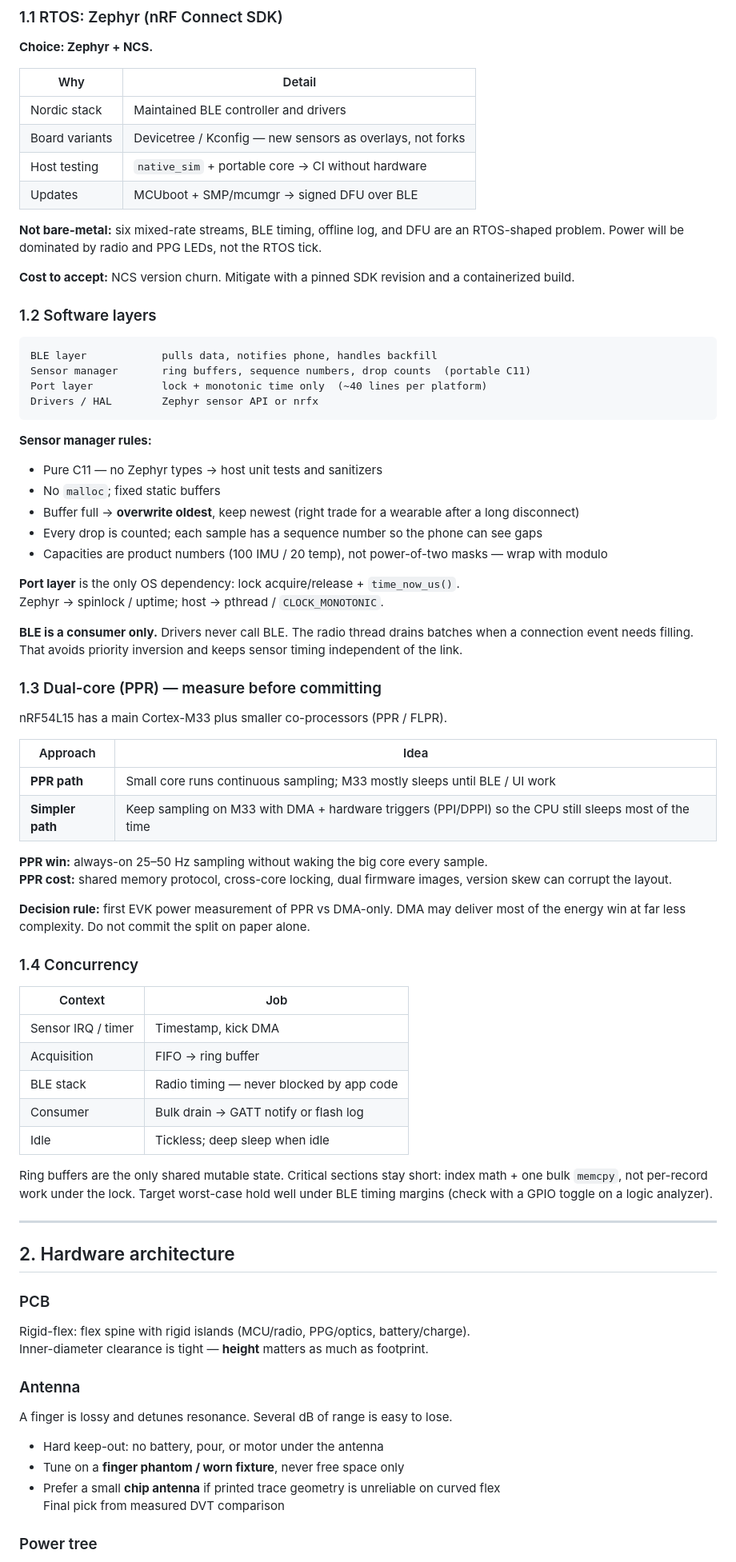
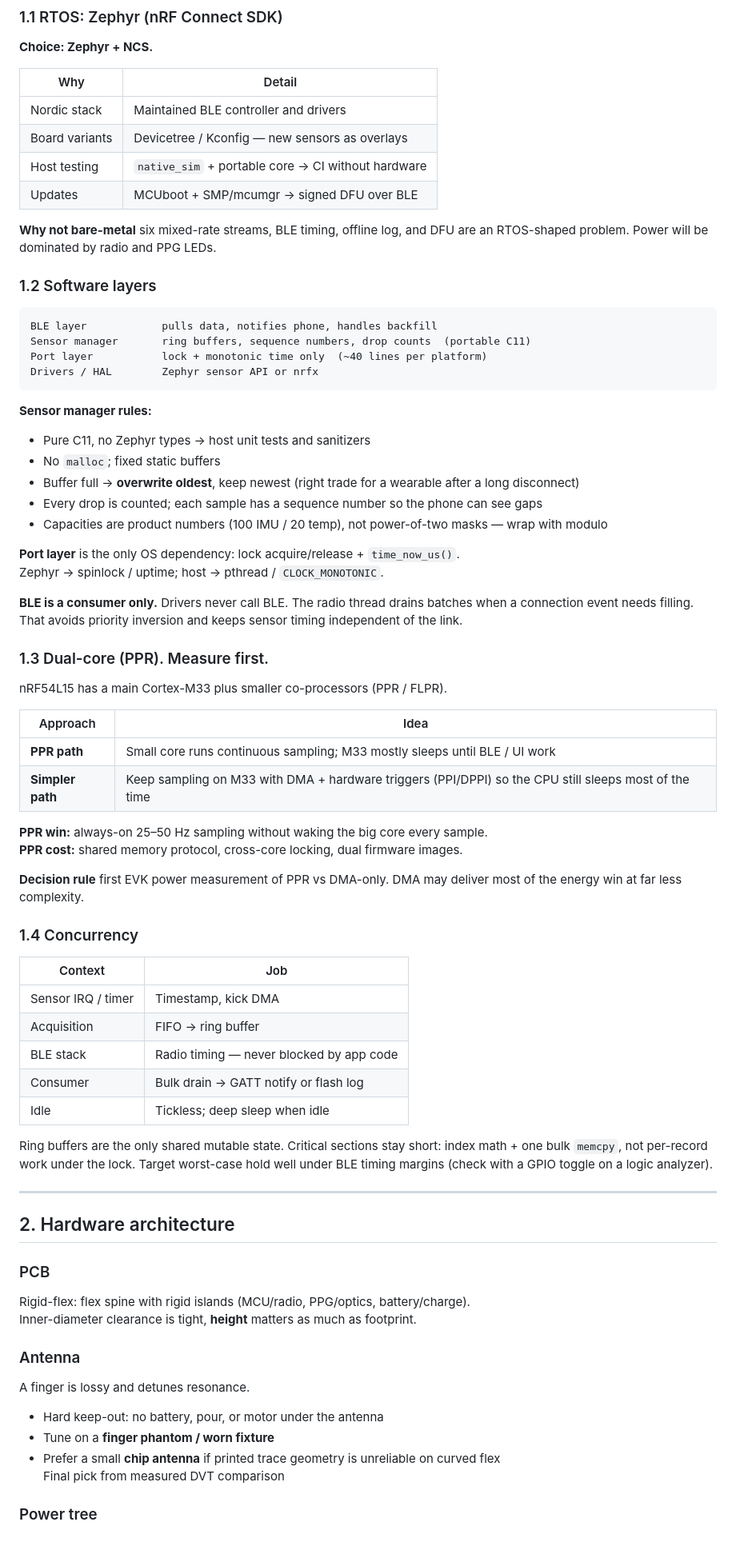
Before and after one commit to w1ne/smart-ring-digital-twin, a Markdown page: docs/part1-architecture.md, the part around one of its changes. Shown at 80% size. GitHub-like rendering; blank space fills up the shorter version.

````diff
--- a/docs/part1-architecture.md
+++ b/docs/part1-architecture.md
@@ -20,13 +29,11 @@ All current and battery figures are **order-of-magnitude estimates**. They need
 | Why | Detail |
 |---|---|
 | Nordic stack | Maintained BLE controller and drivers |
-| Board variants | Devicetree / Kconfig — new sensors as overlays, not forks |
+| Board variants | Devicetree / Kconfig — new sensors as overlays |
 | Host testing | `native_sim` + portable core → CI without hardware |
 | Updates | MCUboot + SMP/mcumgr → signed DFU over BLE |
 
-**Not bare-metal:** six mixed-rate streams, BLE timing, offline log, and DFU are an RTOS-shaped problem. Power will be dominated by radio and PPG LEDs, not the RTOS tick.
-
-**Cost to accept:** NCS version churn. Mitigate with a pinned SDK revision and a containerized build.
+**Why not bare-metal** six mixed-rate streams, BLE timing, offline log, and DFU are an RTOS-shaped problem. Power will be dominated by radio and PPG LEDs.
 
 ### 1.2 Software layers
 
@@ -38,7 +45,7 @@ Drivers / HAL        Zephyr sensor API or nrfx
 ```
 
 **Sensor manager rules:**
-- Pure C11 — no Zephyr types → host unit tests and sanitizers
+- Pure C11, no Zephyr types → host unit tests and sanitizers
 - No `malloc`; fixed static buffers
 - Buffer full → **overwrite oldest**, keep newest (right trade for a wearable after a long disconnect)
 - Every drop is counted; each sample has a sequence number so the phone can see gaps
@@ -49,7 +56,7 @@ Zephyr → spinlock / uptime; host → pthread / `CLOCK_MONOTONIC`.
 
 **BLE is a consumer only.** Drivers never call BLE. The radio thread drains batches when a connection event needs filling. That avoids priority inversion and keeps sensor timing independent of the link.
 
-### 1.3 Dual-core (PPR) — measure before committing
+### 1.3 Dual-core (PPR). Measure first.
 
 nRF54L15 has a main Cortex-M33 plus smaller co-processors (PPR / FLPR).
 
@@ -59,9 +66,10 @@ nRF54L15 has a main Cortex-M33 plus smaller co-processors (PPR / FLPR).
 | **Simpler path** | Keep sampling on M33 with DMA + hardware triggers (PPI/DPPI) so the CPU still sleeps most of the time |
 
 **PPR win:** always-on 25–50 Hz sampling without waking the big core every sample.
-**PPR cost:** shared memory protocol, cross-core locking, dual firmware images, version skew can corrupt the layout.
+**PPR cost:** shared memory protocol, cross-core locking, dual firmware images.
 
-**Decision rule:** first EVK power measurement of PPR vs DMA-only. DMA may deliver most of the energy win at far less complexity. Do not commit the split on paper alone.
+**Decision rule** first EVK power measurement of PPR vs DMA-only.
+DMA may deliver most of the energy win at far less complexity.
 
 ### 1.4 Concurrency
 
@@ -73,7 +81,9 @@ nRF54L15 has a main Cortex-M33 plus smaller co-processors (PPR / FLPR).
 | Consumer | Bulk drain → GATT notify or flash log |
 | Idle | Tickless; deep sleep when idle |
 
-Ring buffers are the only shared mutable state. Critical sections stay short: index math + one bulk `memcpy`, not per-record work under the lock. Target worst-case hold well under BLE timing margins (check with a GPIO toggle on a logic analyzer).
+Ring buffers are the only shared mutable state.
+Critical sections stay short: index math + one bulk `memcpy`, not per-record work under the lock.
+Target worst-case hold well under BLE timing margins (check with a GPIO toggle on a logic analyzer).
 
 ---
 
@@ -81,13 +91,13 @@ Ring buffers are the only shared mutable state. Critical sections stay short: in
 
 ### PCB
 Rigid-flex: flex spine with rigid islands (MCU/radio, PPG/optics, battery/charge).
-Inner-diameter clearance is tight — **height** matters as much as footprint.
+Inner-diameter clearance is tight, **height** matters as much as footprint.
 
 ### Antenna
-A finger is lossy and detunes resonance. Several dB of range is easy to lose.
+A finger is lossy and detunes resonance.
 
 - Hard keep-out: no battery, pour, or motor under the antenna
-- Tune on a **finger phantom / worn fixture**, never free space only
+- Tune on a **finger phantom / worn fixture**
 - Prefer a small **chip antenna** if printed trace geometry is unreliable on curved flex
   Final pick from measured DVT comparison
 
````
Also changed, not shown: other parts of docs/part1-architecture.md (+31 -25 lines).
